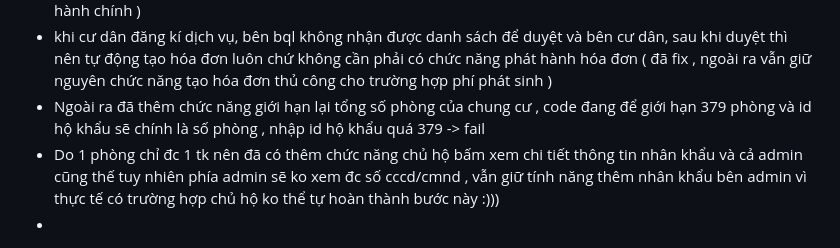
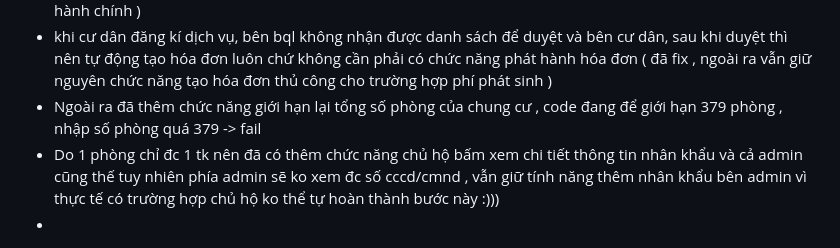
Before and after one commit to hleanhh7/quan-ly-chung-cu-nncnpm, a Markdown page: README.md, the part around the change. GitHub-like rendering.

```diff
--- a/README.md
+++ b/README.md
@@ -153,6 +153,6 @@ lưu ý, hiện nhớ check frontend để biết những chức năng hiện đ
 - thêm chức năng tinh chỉnh và quản lý các loại phí ( đã fix )
 - sửa lại phần khai báo tạm trú tạm vắng: cần CCCD chứ ID nhân khẩu là gì?? ( đã fix , bây giờ 1 phòng chỉ đc cấp 1 tk do chủ hộ nắm và chủ hộ có chức năg thêm thông tin các nhân khẩu trong nhà để phục vụ khai báo hành chính )
 - khi cư dân đăng kí dịch vụ, bên bql không nhận được danh sách để duyệt và bên cư dân, sau khi duyệt thì nên tự động tạo hóa đơn luôn chứ không cần phải có chức năng phát hành hóa đơn ( đã fix , ngoài ra vẫn giữ nguyên chức năng tạo hóa đơn thủ công cho trường hợp phí phát sinh )
-- Ngoài ra đã thêm chức năng giới hạn lại tổng số phòng của chung cư , code đang để giới hạn 379 phòng và id hộ khẩu sẽ chính là số phòng , nhập id hộ khẩu quá 379 -> fail
+- Ngoài ra đã thêm chức năng giới hạn lại tổng số phòng của chung cư , code đang để giới hạn 379 phòng  , nhập số phòng quá 379 -> fail
 - Do 1 phòng chỉ đc 1 tk nên đã có thêm chức năng chủ hộ bấm xem chi tiết thông tin nhân khẩu và cả admin cũng thế tuy nhiên phía admin sẽ ko xem đc số cccd/cmnd , vẫn giữ tính năng thêm nhân khẩu bên admin vì thực tế có trường hợp chủ hộ ko thể tự hoàn thành bước này :)))
 -
```
